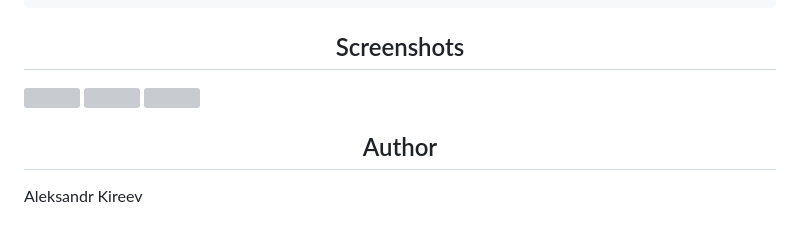
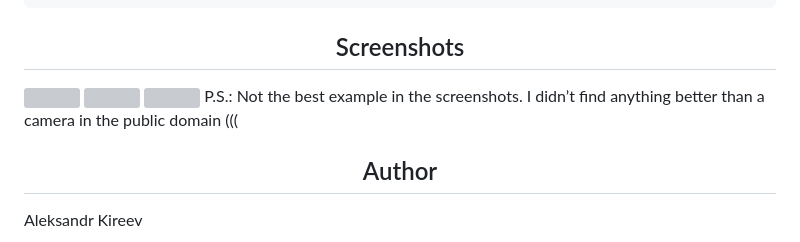
Before and after one commit to BespredeL/CVCounter, a Markdown page: README_EN.md, the part around the change. Drawn GitHub-style; grey boxes are pictures that could not be loaded.

```diff
--- a/README_EN.md
+++ b/README_EN.md
@@ -93,6 +93,7 @@ P.S.:
 <img src="https://github.com/BespredeL/BespredeL/blob/c27b6d786e6569cbaa17d49eac8c7433812a1024/Desktop-2023.12.31-13.16.42.01.gif" alt="" width="360">
 <img src="https://github.com/BespredeL/BespredeL/blob/c27b6d786e6569cbaa17d49eac8c7433812a1024/Main%20View.png" alt="" width="360">
 <img src="https://github.com/BespredeL/BespredeL/blob/c27b6d786e6569cbaa17d49eac8c7433812a1024/Text%20View.png" alt="" width="360">
+P.S.: Not the best example in the screenshots. I didn’t find anything better than a camera in the public domain (((
 
 ## <div align="center">Author</div>
 
```
Also changed, not shown: README.md (+1 -0 lines).
